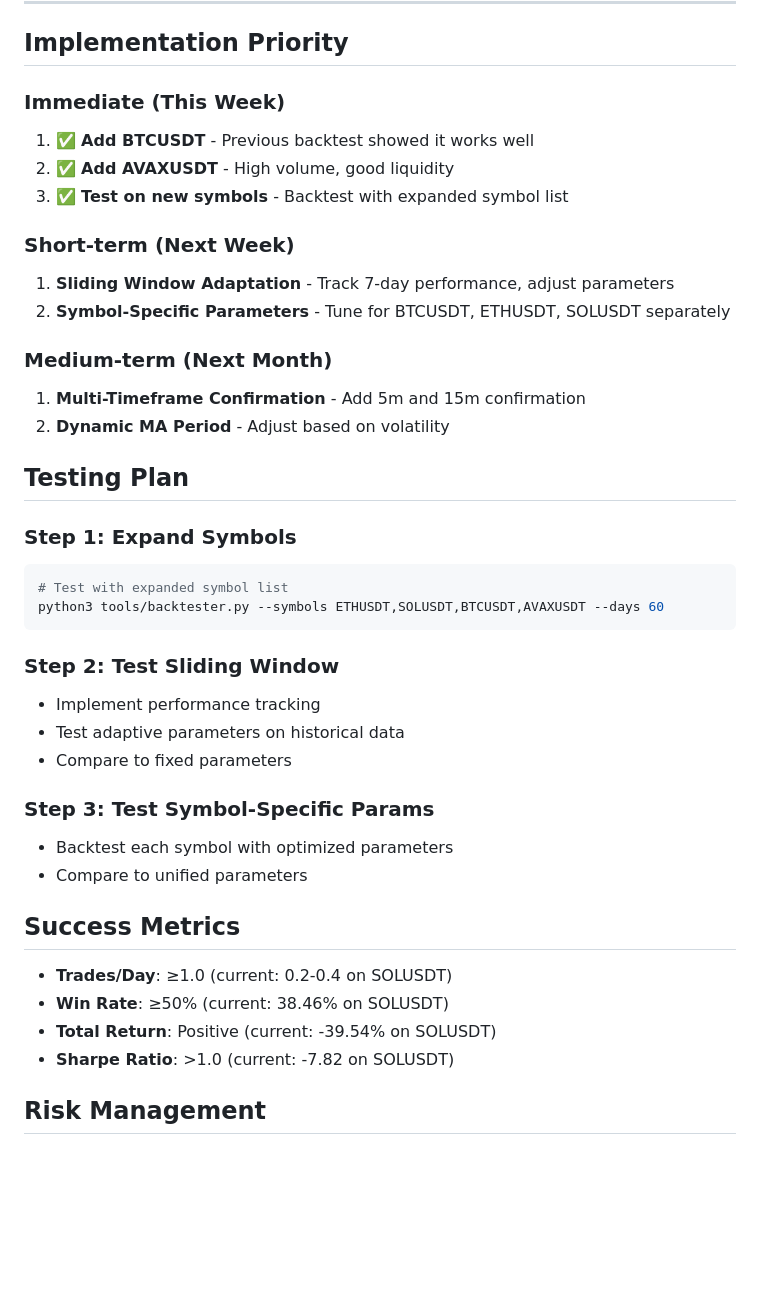
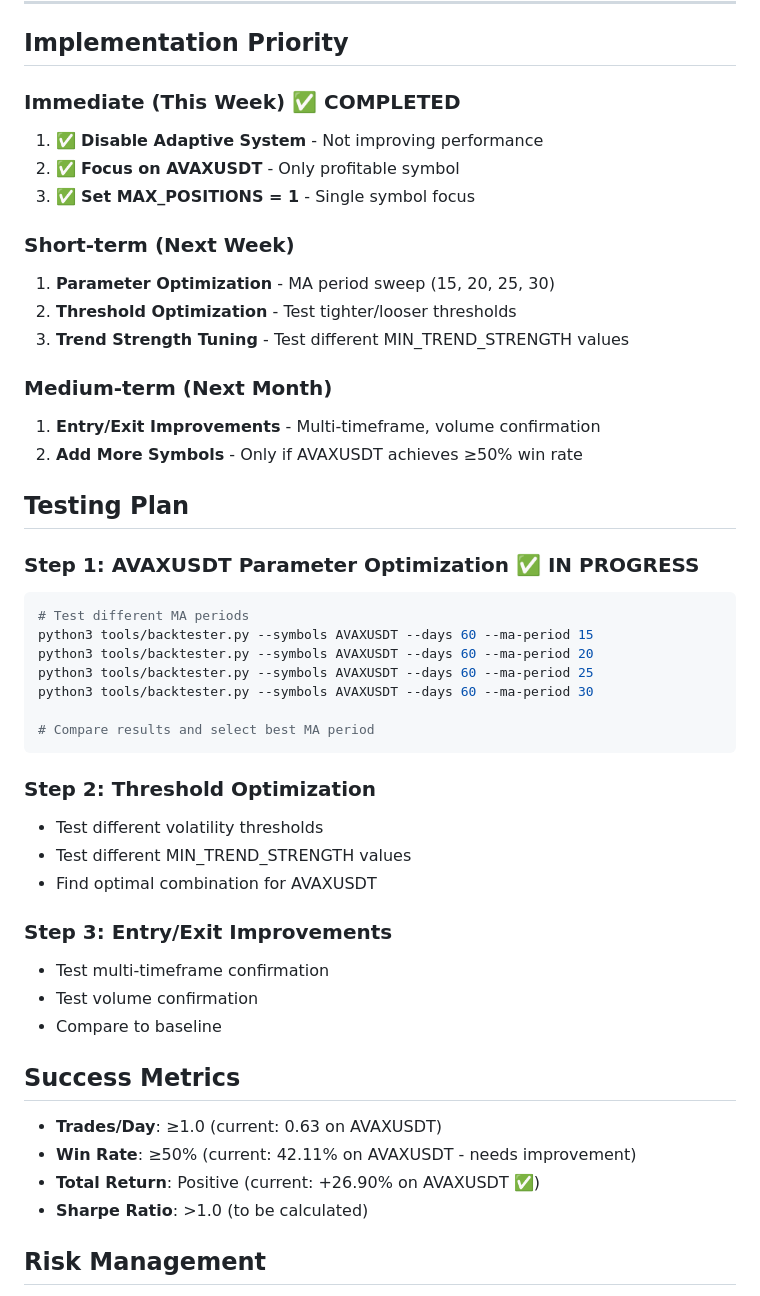
Before and after one commit to echen347/TGT-QR, a Markdown page: mft/STRATEGY_IMPROVEMENTS.md, the part around one of its changes. Drawn GitHub-style; blank space fills up the shorter version.

````diff
--- a/mft/STRATEGY_IMPROVEMENTS.md
+++ b/mft/STRATEGY_IMPROVEMENTS.md
@@ -163,42 +180,49 @@ else:
 
 ## Implementation Priority
 
-### Immediate (This Week)
-1. ✅ **Add BTCUSDT** - Previous backtest showed it works well
-2. ✅ **Add AVAXUSDT** - High volume, good liquidity
-3. ✅ **Test on new symbols** - Backtest with expanded symbol list
+### Immediate (This Week) ✅ COMPLETED
+1. ✅ **Disable Adaptive System** - Not improving performance
+2. ✅ **Focus on AVAXUSDT** - Only profitable symbol
+3. ✅ **Set MAX_POSITIONS = 1** - Single symbol focus
 
 ### Short-term (Next Week)
-1. **Sliding Window Adaptation** - Track 7-day performance, adjust parameters
-2. **Symbol-Specific Parameters** - Tune for BTCUSDT, ETHUSDT, SOLUSDT separately
+1. **Parameter Optimization** - MA period sweep (15, 20, 25, 30)
+2. **Threshold Optimization** - Test tighter/looser thresholds
+3. **Trend Strength Tuning** - Test different MIN_TREND_STRENGTH values
 
 ### Medium-term (Next Month)
-1. **Multi-Timeframe Confirmation** - Add 5m and 15m confirmation
-2. **Dynamic MA Period** - Adjust based on volatility
+1. **Entry/Exit Improvements** - Multi-timeframe, volume confirmation
+2. **Add More Symbols** - Only if AVAXUSDT achieves ≥50% win rate
 
 ## Testing Plan
 
-### Step 1: Expand Symbols
+### Step 1: AVAXUSDT Parameter Optimization ✅ IN PROGRESS
 ```bash
-# Test with expanded symbol list
-python3 tools/backtester.py --symbols ETHUSDT,SOLUSDT,BTCUSDT,AVAXUSDT --days 60
+# Test different MA periods
+python3 tools/backtester.py --symbols AVAXUSDT --days 60 --ma-period 15
+python3 tools/backtester.py --symbols AVAXUSDT --days 60 --ma-period 20
+python3 tools/backtester.py --symbols AVAXUSDT --days 60 --ma-period 25
+python3 tools/backtester.py --symbols AVAXUSDT --days 60 --ma-period 30
+
+# Compare results and select best MA period
 ```
 
-### Step 2: Test Sliding Window
-- Implement performance tracking
-- Test adaptive parameters on historical data
-- Compare to fixed parameters
+### Step 2: Threshold Optimization
+- Test different volatility thresholds
+- Test different MIN_TREND_STRENGTH values
+- Find optimal combination for AVAXUSDT
 
-### Step 3: Test Symbol-Specific Params
-- Backtest each symbol with optimized parameters
-- Compare to unified parameters
+### Step 3: Entry/Exit Improvements
+- Test multi-timeframe confirmation
+- Test volume confirmation
+- Compare to baseline
 
 ## Success Metrics
 
-- **Trades/Day**: ≥1.0 (current: 0.2-0.4 on SOLUSDT)
-- **Win Rate**: ≥50% (current: 38.46% on SOLUSDT)
-- **Total Return**: Positive (current: -39.54% on SOLUSDT)
-- **Sharpe Ratio**: >1.0 (current: -7.82 on SOLUSDT)
+- **Trades/Day**: ≥1.0 (current: 0.63 on AVAXUSDT)
+- **Win Rate**: ≥50% (current: 42.11% on AVAXUSDT - needs improvement)
+- **Total Return**: Positive (current: +26.90% on AVAXUSDT ✅)
+- **Sharpe Ratio**: >1.0 (to be calculated)
 
 ## Risk Management
 
````
Also changed, not shown: other parts of mft/STRATEGY_IMPROVEMENTS.md (+71 -54 lines).
